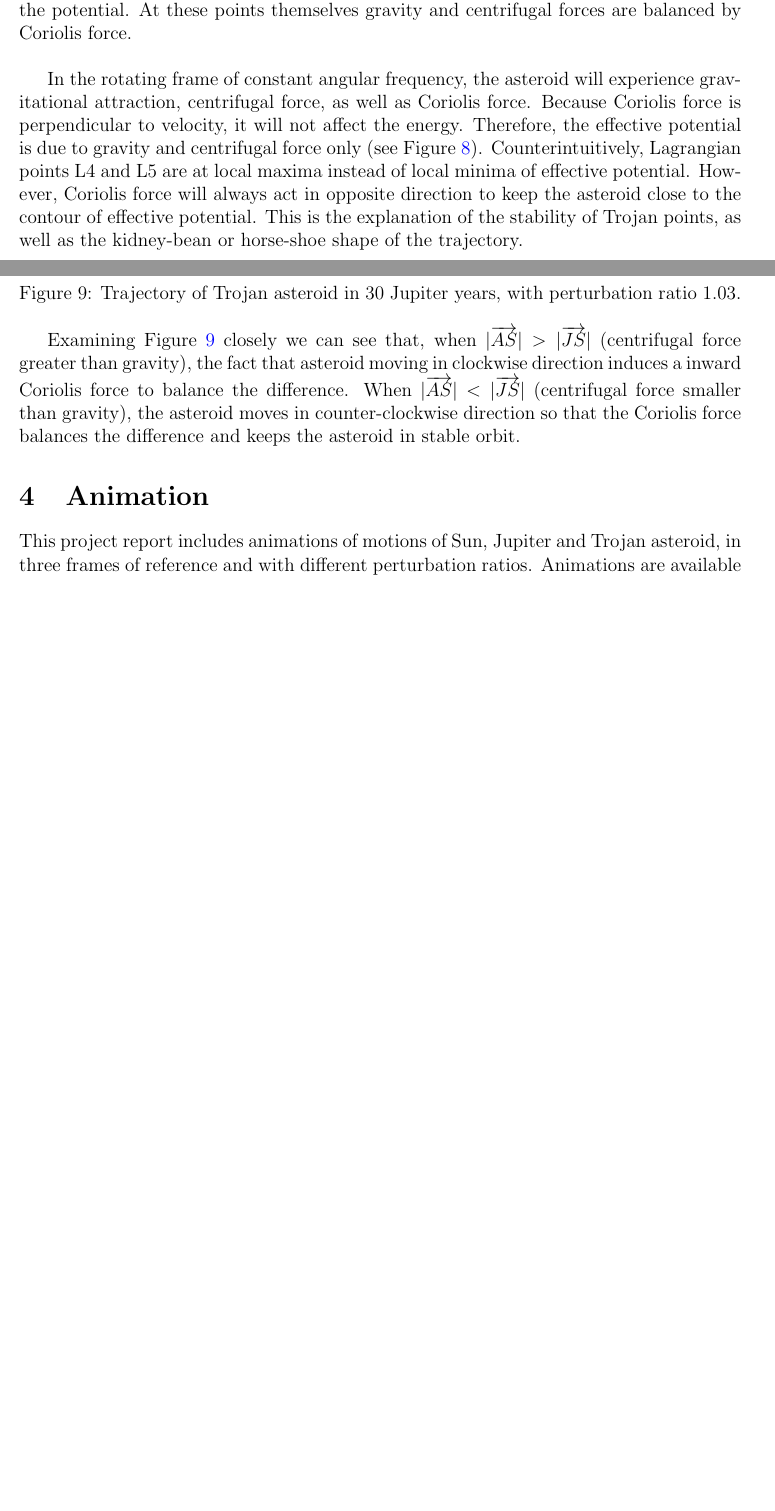
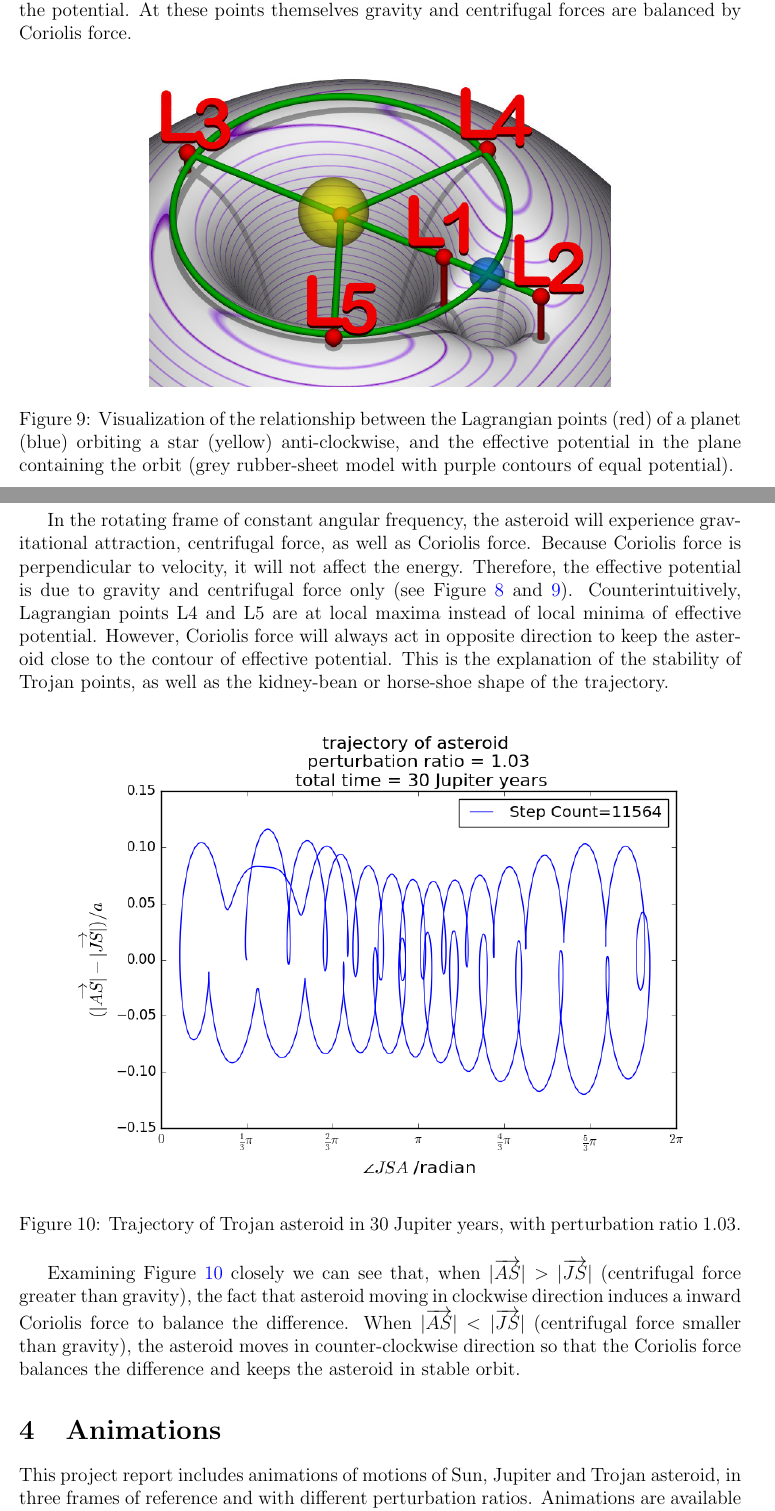
Before and after one commit to nyu-compphys-2016/project-sinochen1992, a LaTeX document (Simulation of Jupiter Trojan asteroids.tex): two parts of pages 9 and 10 of 10 before the commit and two parts of pages 9 and 10 of 11 after it, joined at a grey line, cut so that both start at the same text, the shorter picture padded with empty space. Compiled offline with pdfLaTeX.

Commit message:
v2.2 minor enhancements

```diff
--- a/Simulation of Jupiter Trojan asteroids.tex
+++ b/Simulation of Jupiter Trojan asteroids.tex
@@ -237,7 +237,16 @@ Looking at Figure \ref{fig:bigchart} from left to right, we can see that, the or
 \label{fig:potential}
 \end{figure}
 
-In the rotating frame of constant angular frequency, the asteroid will experience gravitational attraction, centrifugal force, as well as Coriolis force. Because Coriolis force is perpendicular to velocity, it will not affect the energy. Therefore, the effective potential is due to gravity and centrifugal force only (see Figure \ref{fig:potential}). Counterintuitively, Lagrangian points L4 and L5 are at local maxima instead of local minima of effective potential. However, Coriolis force will always act in opposite direction to keep the asteroid close to the contour of effective potential. This is the explanation of the stability of Trojan points, as well as the kidney-bean or horse-shoe shape of the trajectory.
+
+\begin{figure}[H]
+\centering
+\includegraphics[width=4in]{768px-Lagrangian_points_equipotential}
+\caption{Visualization of the relationship between the Lagrangian points (red) of a planet (blue) orbiting a star (yellow) anti-clockwise, and the effective potential in the plane containing the orbit (grey rubber-sheet model with purple contours of equal potential).}
+\label{fig:potential2}
+\end{figure}
+
+
+In the rotating frame of constant angular frequency, the asteroid will experience gravitational attraction, centrifugal force, as well as Coriolis force. Because Coriolis force is perpendicular to velocity, it will not affect the energy. Therefore, the effective potential is due to gravity and centrifugal force only (see Figure \ref{fig:potential} and \ref{fig:potential2}). Counterintuitively, Lagrangian points L4 and L5 are at local maxima instead of local minima of effective potential. However, Coriolis force will always act in opposite direction to keep the asteroid close to the contour of effective potential. This is the explanation of the stability of Trojan points, as well as the kidney-bean or horse-shoe shape of the trajectory.
 
 
 \begin{figure}[H]
@@ -249,7 +258,7 @@ In the rotating frame of constant angular frequency, the asteroid will experienc
 
 Examining Figure \ref{fig:figure_4_103v_30orbits} closely we can see that, when $|\overrightarrow{AS}| > |\overrightarrow{JS}|$ (centrifugal force greater than gravity), the fact that asteroid moving in clockwise direction induces a inward Coriolis force to balance the difference. When $|\overrightarrow{AS}| < |\overrightarrow{JS}|$ (centrifugal force smaller than gravity), the asteroid moves in counter-clockwise direction so that the Coriolis force balances the difference and keeps the asteroid in stable orbit.
 
-\section{Animation}
+\section{Animations}
 This project report includes animations of motions of Sun, Jupiter and Trojan asteroid, in three frames of reference and with different perturbation ratios. Animations are available in GitHub repository (url: \url{https://github.com/nyu-compphys-2016/project-sinochen1992}).  The repository also includes orbit plots that are not included in 'Results and Discussion' section.
 
 \section{Acknowledgements}
```
Also changed, not shown: 768px-Lagrangian_points_equipotential.jpg (added), Simulation of Jupiter Trojan asteroids.pdf, Simulation of Jupiter Trojan asteroids.tex (2 more changed lines), 4 other files.
